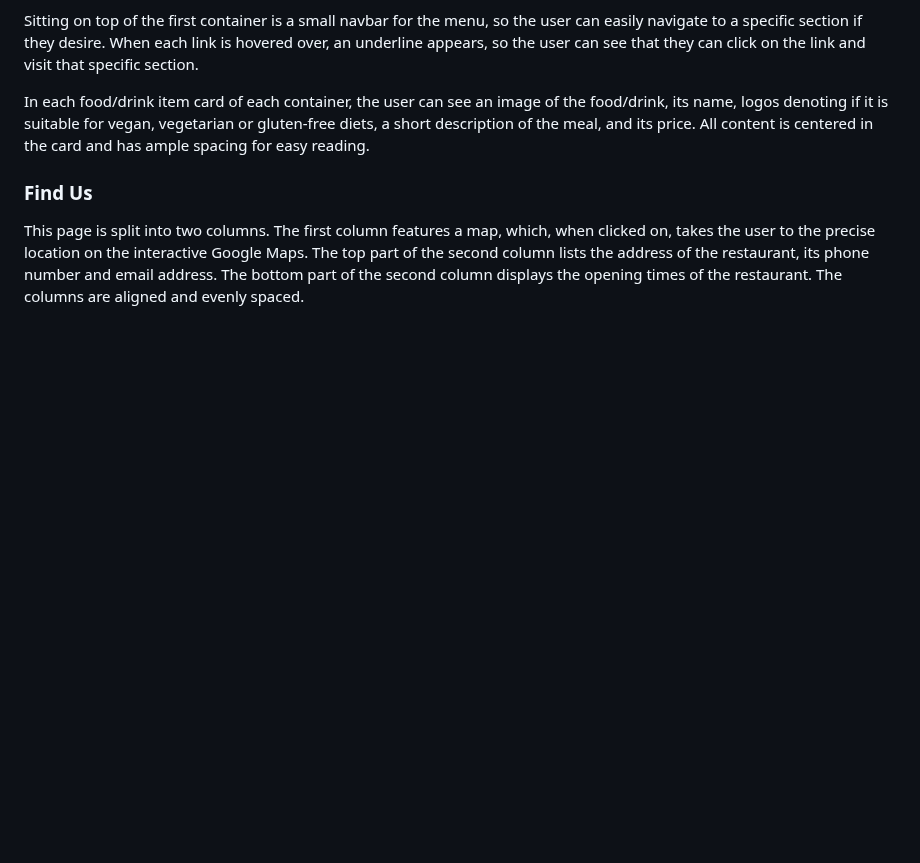
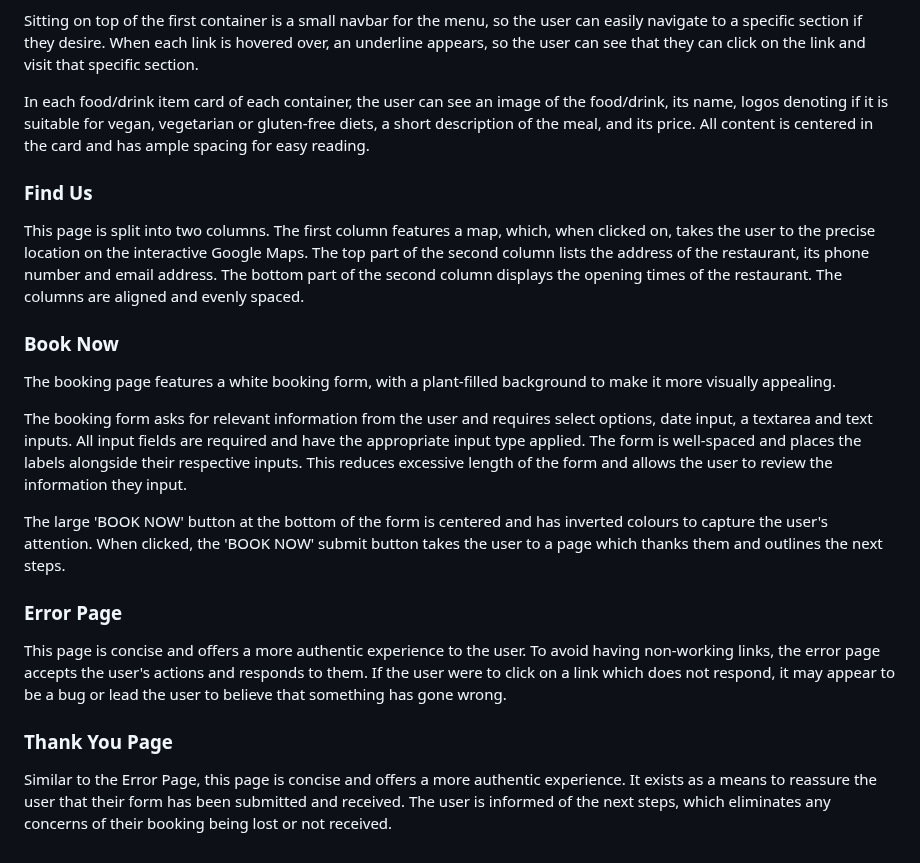
Before and after one commit to alicehillier/rainforest-cafe, a Markdown page: README.md, the part around the change. Rendered like a GitHub page; blank space fills up the shorter version.

Commit message:
add content to error page and thank you page descriptions in features section of readme

```diff
--- a/README.md
+++ b/README.md
@@ -203,3 +203,19 @@ In each food/drink item card of each container, the user can see an image of the
 ### Find Us
 
 This page is split into two columns. The first column features a map, which, when clicked on, takes the user to the precise location on the interactive Google Maps. The top part of the second column lists the address of the restaurant, its phone number and email address. The bottom part of the second column displays the opening times of the restaurant. The columns are aligned and evenly spaced.
+
+### Book Now
+
+The booking page features a white booking form, with a plant-filled background to make it more visually appealing.
+
+The booking form asks for relevant information from the user and requires select options, date input, a textarea and text inputs. All input fields are required and have the appropriate input type applied. The form is well-spaced and places the labels alongside their respective inputs. This reduces excessive length of the form and allows the user to review the information they input.
+
+The large 'BOOK NOW' button at the bottom of the form is centered and has inverted colours to capture the user's attention. When clicked, the 'BOOK NOW' submit button takes the user to a page which thanks them and outlines the next steps.
+
+### Error Page
+
+This page is concise and offers a more authentic experience to the user. To avoid having non-working links, the error page accepts the user's actions and responds to them. If the user were to click on a link which does not respond, it may appear to be a bug or lead the user to believe that something has gone wrong.
+
+### Thank You Page
+
+Similar to the Error Page, this page is concise and offers a more authentic experience. It exists as a means to reassure the user that their form has been submitted and received. The user is informed of the next steps, which eliminates any concerns of their booking being lost or not received.
```
